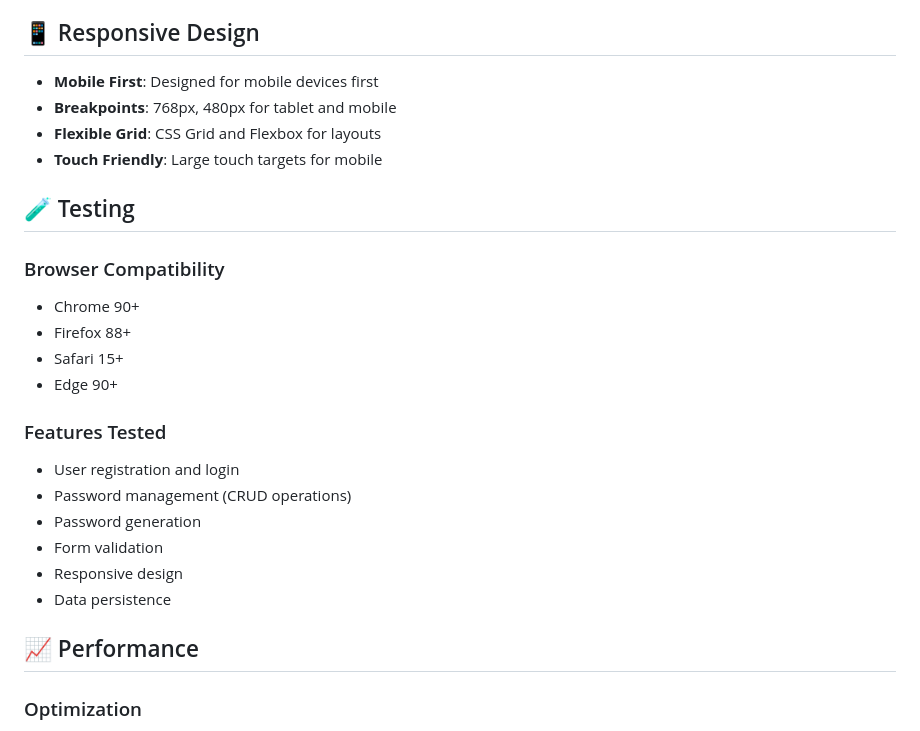
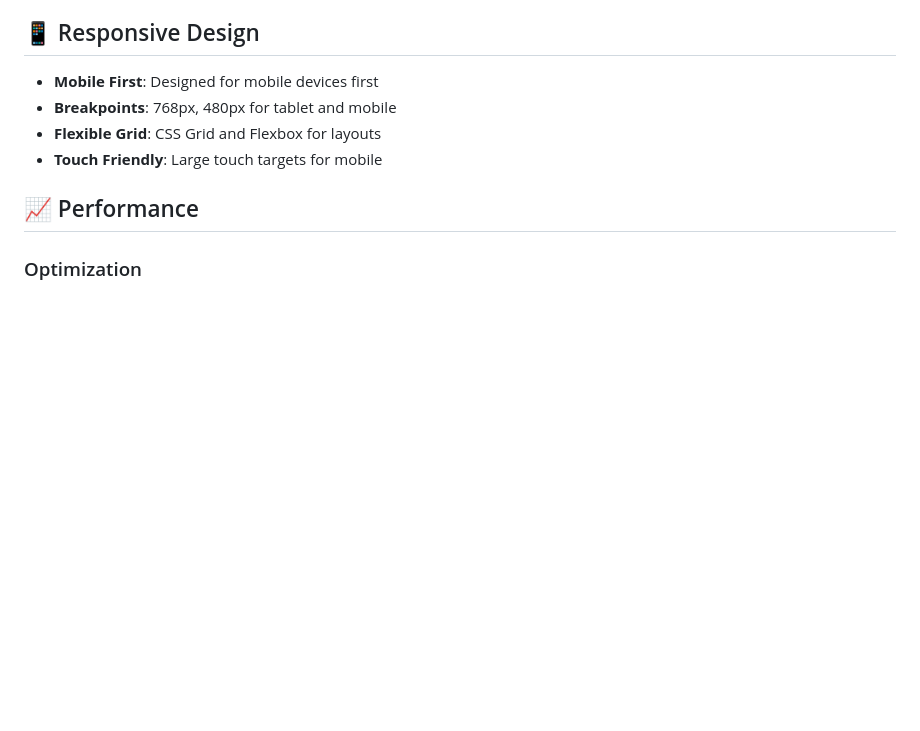
Before and after one commit to Bodhas-Uday/lockvault, a Markdown page: README.md, the part around the change. GitHub-like rendering; blank space fills up the shorter version.

```diff
--- a/README.md
+++ b/README.md
@@ -179,22 +179,6 @@ LockVault/
 - **Flexible Grid**: CSS Grid and Flexbox for layouts
 - **Touch Friendly**: Large touch targets for mobile
 
-## 🧪 Testing
-
-### Browser Compatibility
-- Chrome 90+
-- Firefox 88+
-- Safari 15+
-- Edge 90+
-
-### Features Tested
-- User registration and login
-- Password management (CRUD operations)
-- Password generation
-- Form validation
-- Responsive design
-- Data persistence
-
 ## 📈 Performance
 
 ### Optimization
```
